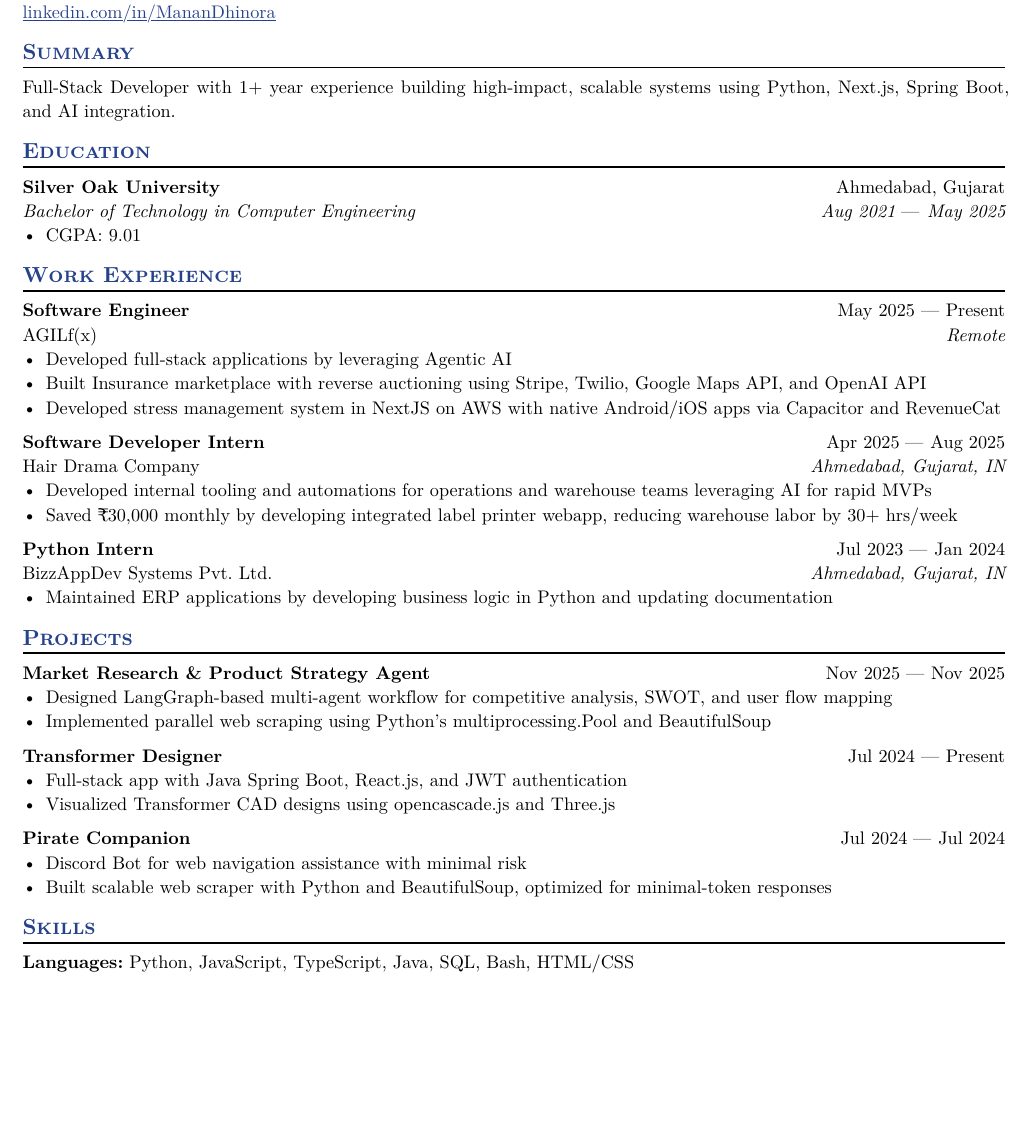
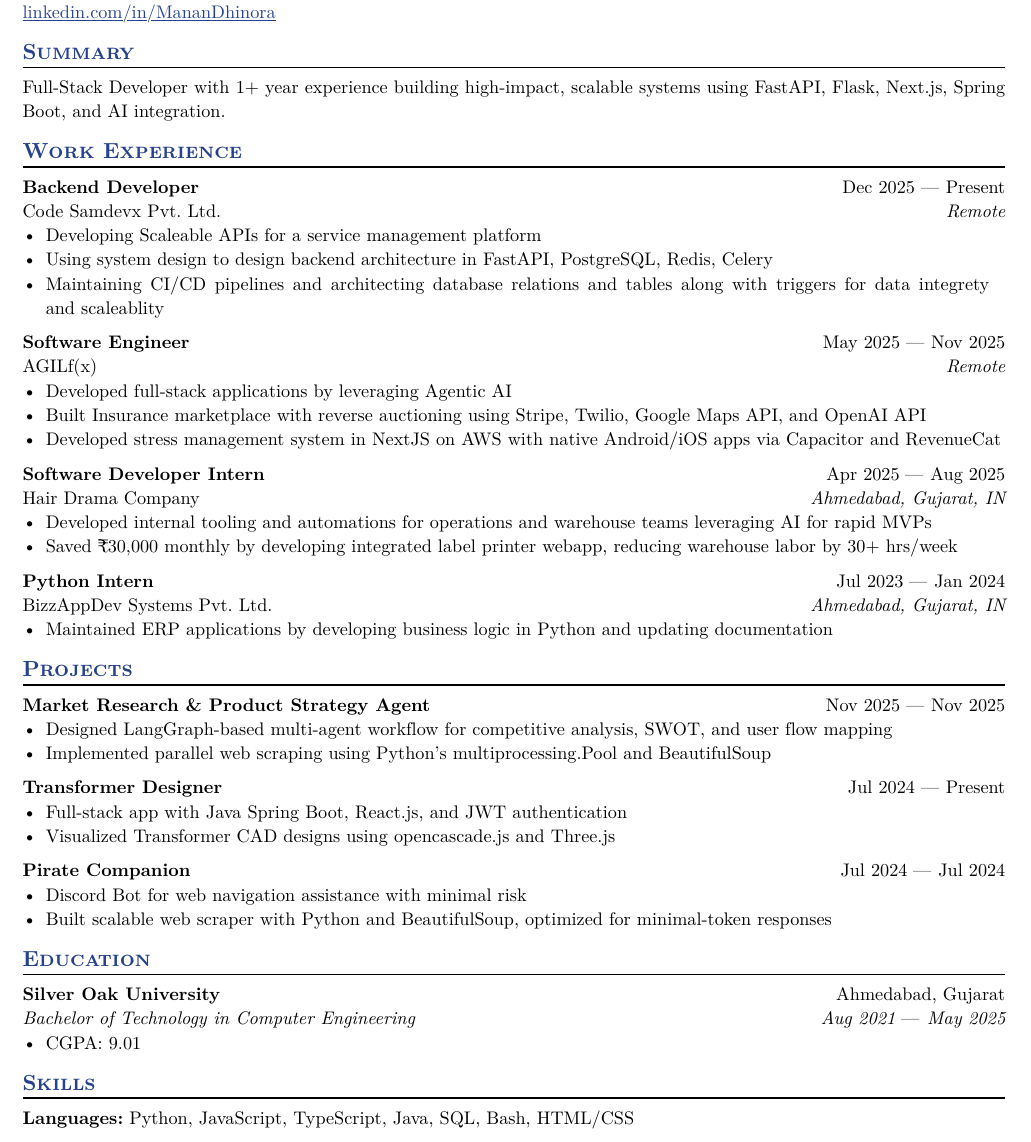
Before and after one commit to MananDhinora/MananDhinora.github.io, a Typst document (resume.typ): part of the page before the commit and part of page 1 of 2 after it, cut so that both start at the same text, the shorter picture padded with empty space. The pictures show the PDF file resume.pdf that the author committed with the source.

Commit message:
added code samdevx pvt. ltd.

```diff
--- a/resume.typ
+++ b/resume.typ
@@ -24,8 +24,5 @@
 
 == Summary
 
-Full-Stack Developer with 1+ year experience building high-impact, scalable systems using Python, Next.js, Spring Boot, and AI integration.
+Full-Stack Developer with 1+ year experience building high-impact, scalable systems using FastAPI, Flask, Next.js, Spring Boot, and AI integration.
 
-== Education
-
-#edu(
@@ -40,9 +32,18 @@
+#work(
+  title: "Backend Developer",
+  location: "Remote",
+  company: "Code Samdevx Pvt. Ltd.",
+  dates: dates-helper(start-date: "Dec 2025", end-date: "Present"),
+)
+- Developing Scaleable APIs for a service management platform
+- Using system design to design backend architecture in FastAPI, PostgreSQL, Redis, Celery
+- Maintaining CI/CD pipelines and architecting database relations and tables along with triggers for data integrety and scaleablity
 
 #work(
   title: "Software Engineer",
   location: "Remote",
   company: "AGILf(x)",
-  dates: dates-helper(start-date: "May 2025", end-date: "Present"),
+  dates: dates-helper(start-date: "May 2025", end-date: "Nov 2025"),
 )
 - Developed full-stack applications by leveraging Agentic AI
 - Built Insurance marketplace with reverse auctioning using Stripe, Twilio, Google Maps API, and OpenAI API
```
Also changed, not shown: resume.pdf, resume.typ (16 more changed lines).
